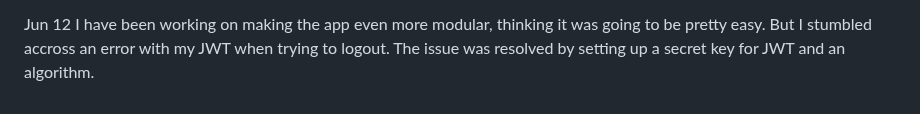
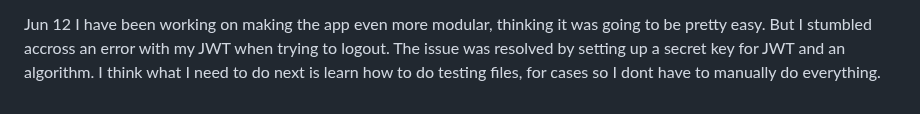
Before and after one commit to Vestigialmars5/TMS-Project, a Markdown page: PROCESS_DOCUMENTATION.md, the part around the change. GitHub-like rendering.

Commit message:
Update PROCESS_DOCUMENTATION

```diff
--- a/PROCESS_DOCUMENTATION.md
+++ b/PROCESS_DOCUMENTATION.md
@@ -517,3 +517,4 @@ There was an issue with the timing of the auth.jsx states when refreshing due to
 
 Jun 12
 I have been working on making the app even more modular, thinking it was going to be pretty easy. But I stumbled accross an error with my JWT when trying to logout. The issue was resolved by setting up a secret key for JWT and an algorithm.
+I think what I need to do next is learn how to do testing files, for cases so I dont have to manually do everything.
```
